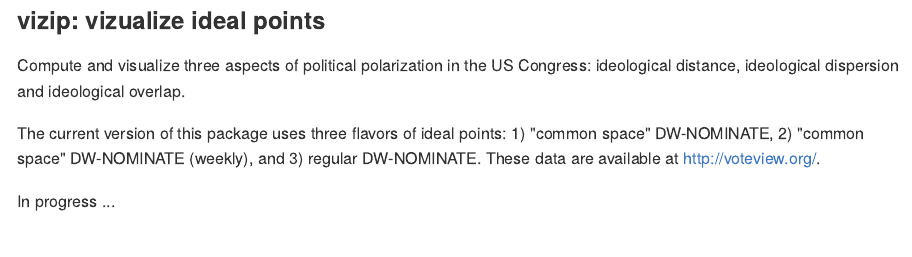
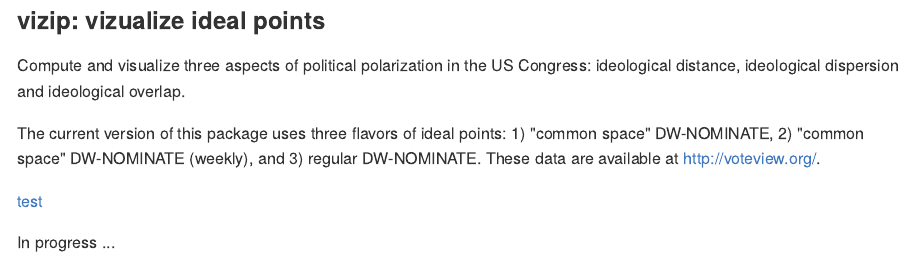
Before and after one commit to lindbrook/vizip, an R Markdown document (README.Rmd): the page in a window 1100 px wide, from its top. The pictures show the output file README.md that the author committed with the source, drawn offline in the style of GitHub.

Commit message:
test html vignette

```diff
--- a/README.Rmd
+++ b/README.Rmd
@@ -18,4 +18,6 @@ Compute and visualize three aspects of political polarization in the US Congress
 
 The current version of this package uses three flavors of ideal points: 1) "common space" DW-NOMINATE, 2) "common space" DW-NOMINATE (weekly), and 3) regular DW-NOMINATE. These data are available at http://voteview.org/.
 
+[test](docs/Flavors_of_Ideal_Points.html)
+
 In progress ...
```
Also changed, not shown: README.md, 2 other files.
